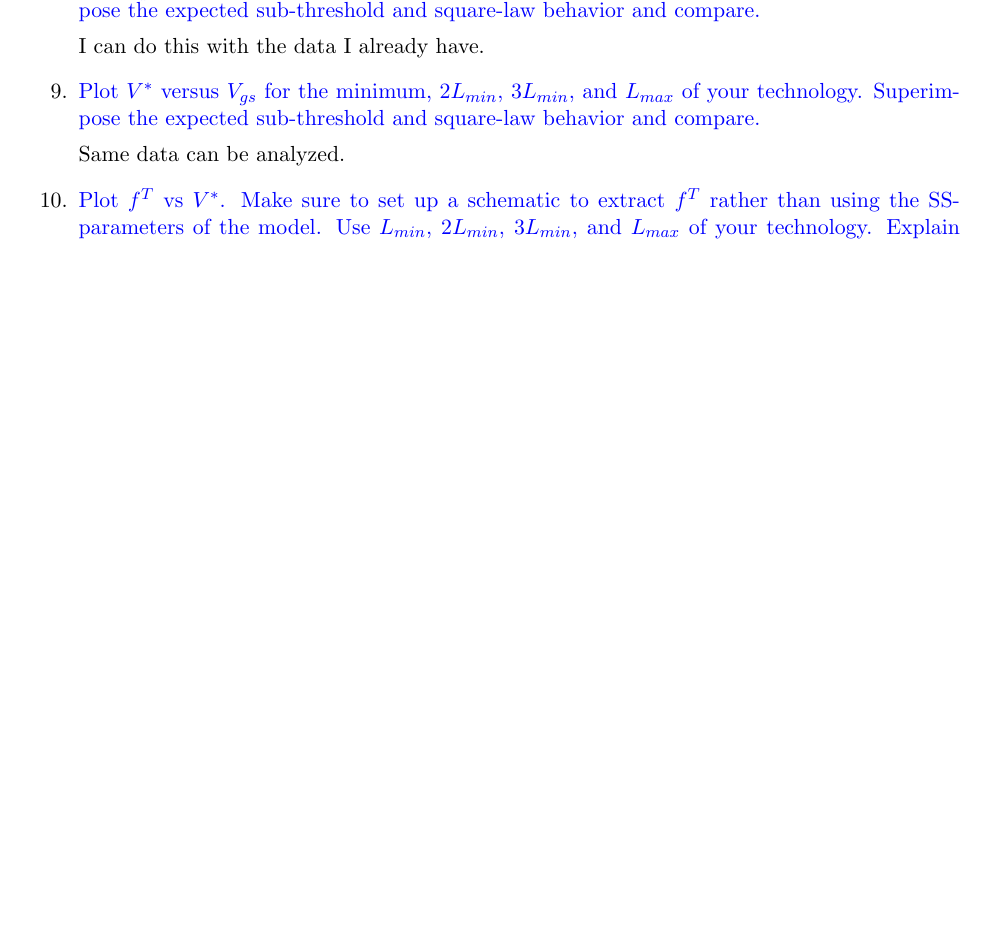
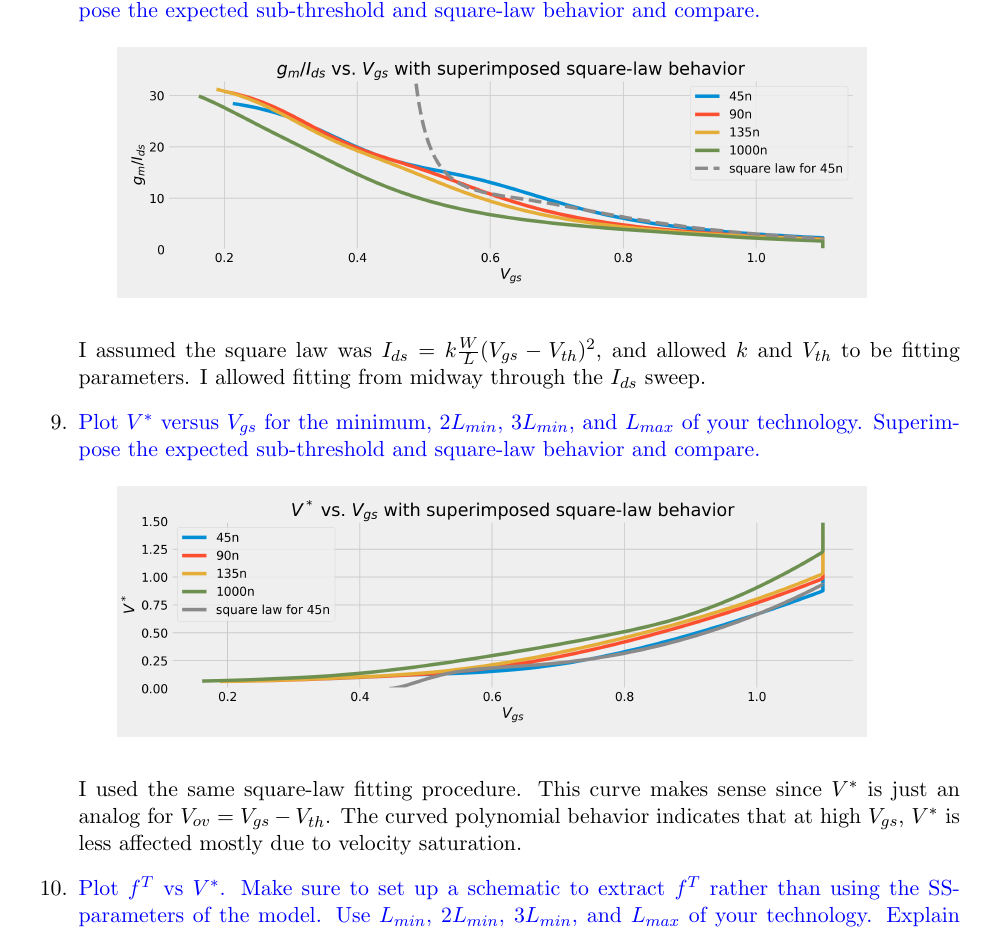
Before and after one commit to vighneshiyer/ee240b, a LaTeX problem sheet (hw/hw1/hw1.tex): part of page 3 of 3, cut so that both start at the same text, the shorter picture padded with empty space. Compiled offline with pdfLaTeX.

Commit message:
working on figs, hw1

```diff
--- a/hw/hw1/hw1.tex
+++ b/hw/hw1/hw1.tex
@@ -73,11 +73,21 @@ I'm using GPDK 45nm. The compact model is BSIM v4 based. Binning is done using t
 
 \item {\color{blue}Plot $\frac{g_m}{I_d}$ versus $V_{gs}$ for the minimum, $2 L_{min}$, $3 L_{min}$, and $L_{max}$ of your technology. Superimpose the expected sub-threshold and square-law behavior and compare.}
 
-    I can do this with the data I already have.
+    \begin{figure}[H]
+        \centering
+        \includegraphics[width=0.8\textwidth]{figs/problem8.png}
+    \end{figure}
+
+    I assumed the square law was $I_{ds} = k \frac{W}{L} (V_{gs} - V_{th})^2$, and allowed $k$ and $V_{th}$ to be fitting parameters. I allowed fitting from midway through the $I_{ds}$ sweep.
 
 \item {\color{blue}Plot $V^*$ versus $V_{gs}$ for the minimum, $2 L_{min}$, $3 L_{min}$, and $L_{max}$ of your technology. Superimpose the expected sub-threshold and square-law behavior and compare.}
 
-    Same data can be analyzed.
+    \begin{figure}[H]
+        \centering
+        \includegraphics[width=0.8\textwidth]{figs/problem9.png}
+    \end{figure}
+
+    I used the same square-law fitting procedure. This curve makes sense since $V^*$ is just an analog for $V_{ov} = V_{gs} - V_{th}$. The curved polynomial behavior indicates that at high $V_{gs}$, $V^*$ is less affected mostly due to velocity saturation.
 
 \item {\color{blue}Plot $f^T$ vs $V^*$. Make sure to set up a schematic to extract $f^T$ rather than using the SS-parameters of the model. Use $L_{min}$, $2 L_{min}$, $3 L_{min}$, and $L_{max}$ of your technology. Explain the trends.}
 
```
Also changed, not shown: hw/hw1/figs/problem8.png (added), hw/hw1/figs/problem9.png (added), hw/hw1/hw1.pdf, 1 other file.
